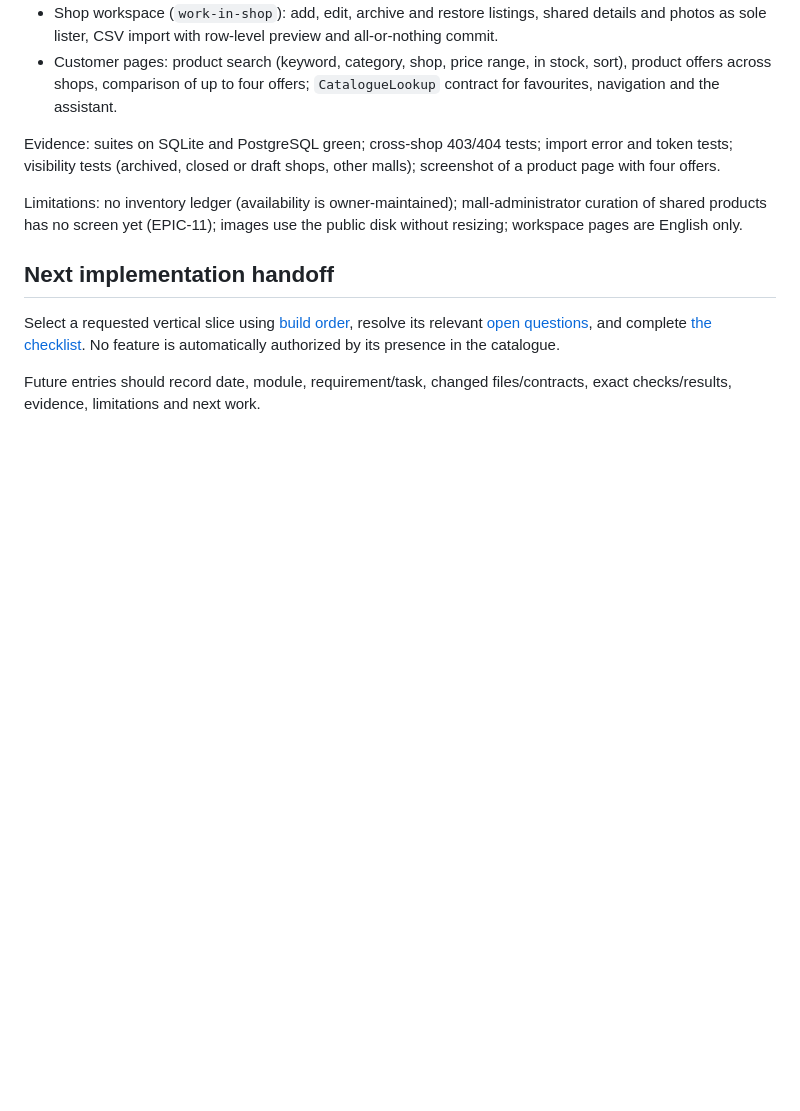
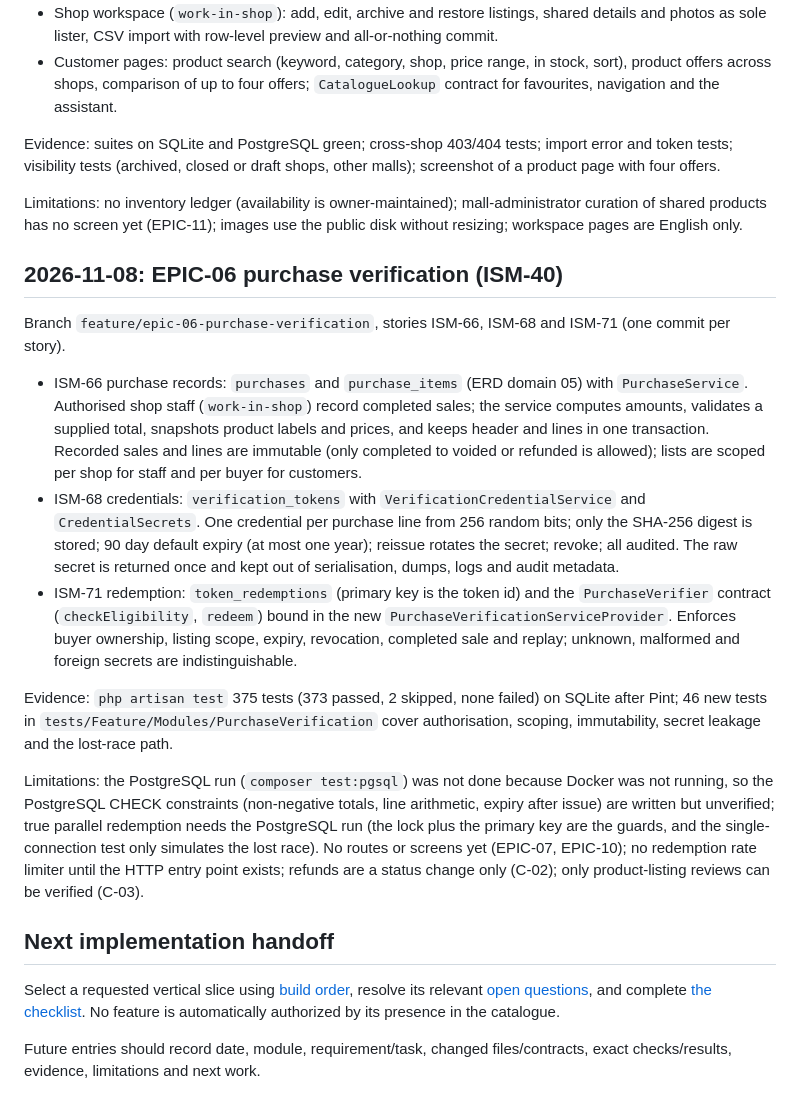
Before and after one commit to A-Niyamul-Kabir-Sajid/Integrated-Smart-Mall, a Markdown page: DOCS/PROGRESS.md, the part around the change. Rendered like a GitHub page; blank space fills up the shorter version.

Commit message:
ISM-40 docs(purchase): document PurchaseVerification and record EPIC-06 results
Describe the purchase, credential and redemption services, the
verification rules, the PurchaseVerifier contract, security notes and
limitations, and add the EPIC-06 entry to PROGRESS.md.

```diff
--- a/DOCS/PROGRESS.md
+++ b/DOCS/PROGRESS.md
@@ -80,6 +80,18 @@ Evidence: suites on SQLite and PostgreSQL green; cross-shop 403/404 tests; impor
 
 Limitations: no inventory ledger (availability is owner-maintained); mall-administrator curation of shared products has no screen yet (EPIC-11); images use the public disk without resizing; workspace pages are English only.
 
+## 2026-11-08: EPIC-06 purchase verification (ISM-40)
+
+Branch `feature/epic-06-purchase-verification`, stories ISM-66, ISM-68 and ISM-71 (one commit per story).
+
+- ISM-66 purchase records: `purchases` and `purchase_items` (ERD domain 05) with `PurchaseService`. Authorised shop staff (`work-in-shop`) record completed sales; the service computes amounts, validates a supplied total, snapshots product labels and prices, and keeps header and lines in one transaction. Recorded sales and lines are immutable (only completed to voided or refunded is allowed); lists are scoped per shop for staff and per buyer for customers.
+- ISM-68 credentials: `verification_tokens` with `VerificationCredentialService` and `CredentialSecrets`. One credential per purchase line from 256 random bits; only the SHA-256 digest is stored; 90 day default expiry (at most one year); reissue rotates the secret; revoke; all audited. The raw secret is returned once and kept out of serialisation, dumps, logs and audit metadata.
+- ISM-71 redemption: `token_redemptions` (primary key is the token id) and the `PurchaseVerifier` contract (`checkEligibility`, `redeem`) bound in the new `PurchaseVerificationServiceProvider`. Enforces buyer ownership, listing scope, expiry, revocation, completed sale and replay; unknown, malformed and foreign secrets are indistinguishable.
+
+Evidence: `php artisan test` 375 tests (373 passed, 2 skipped, none failed) on SQLite after Pint; 46 new tests in `tests/Feature/Modules/PurchaseVerification` cover authorisation, scoping, immutability, secret leakage and the lost-race path.
+
+Limitations: the PostgreSQL run (`composer test:pgsql`) was not done because Docker was not running, so the PostgreSQL CHECK constraints (non-negative totals, line arithmetic, expiry after issue) are written but unverified; true parallel redemption needs the PostgreSQL run (the lock plus the primary key are the guards, and the single-connection test only simulates the lost race). No routes or screens yet (EPIC-07, EPIC-10); no redemption rate limiter until the HTTP entry point exists; refunds are a status change only (C-02); only product-listing reviews can be verified (C-03).
+
 ## Next implementation handoff
 
 Select a requested vertical slice using [build order](10_BUILD_ORDER.md), resolve its relevant [open questions](CONFLICTS.md), and complete [the checklist](IMPLEMENTATION_CHECKLIST.md). No feature is automatically authorized by its presence in the catalogue.
```
Also changed, not shown: 2 other files.
